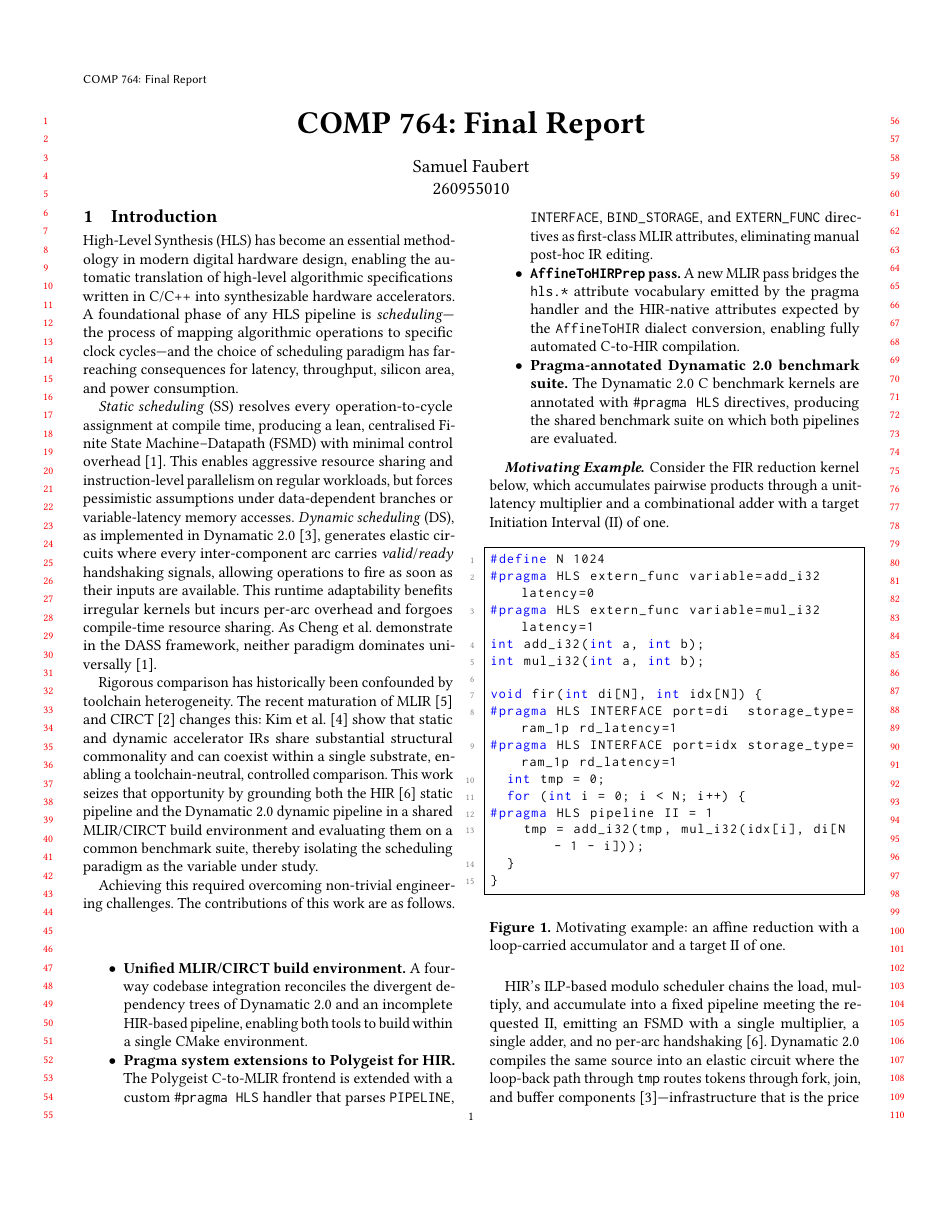
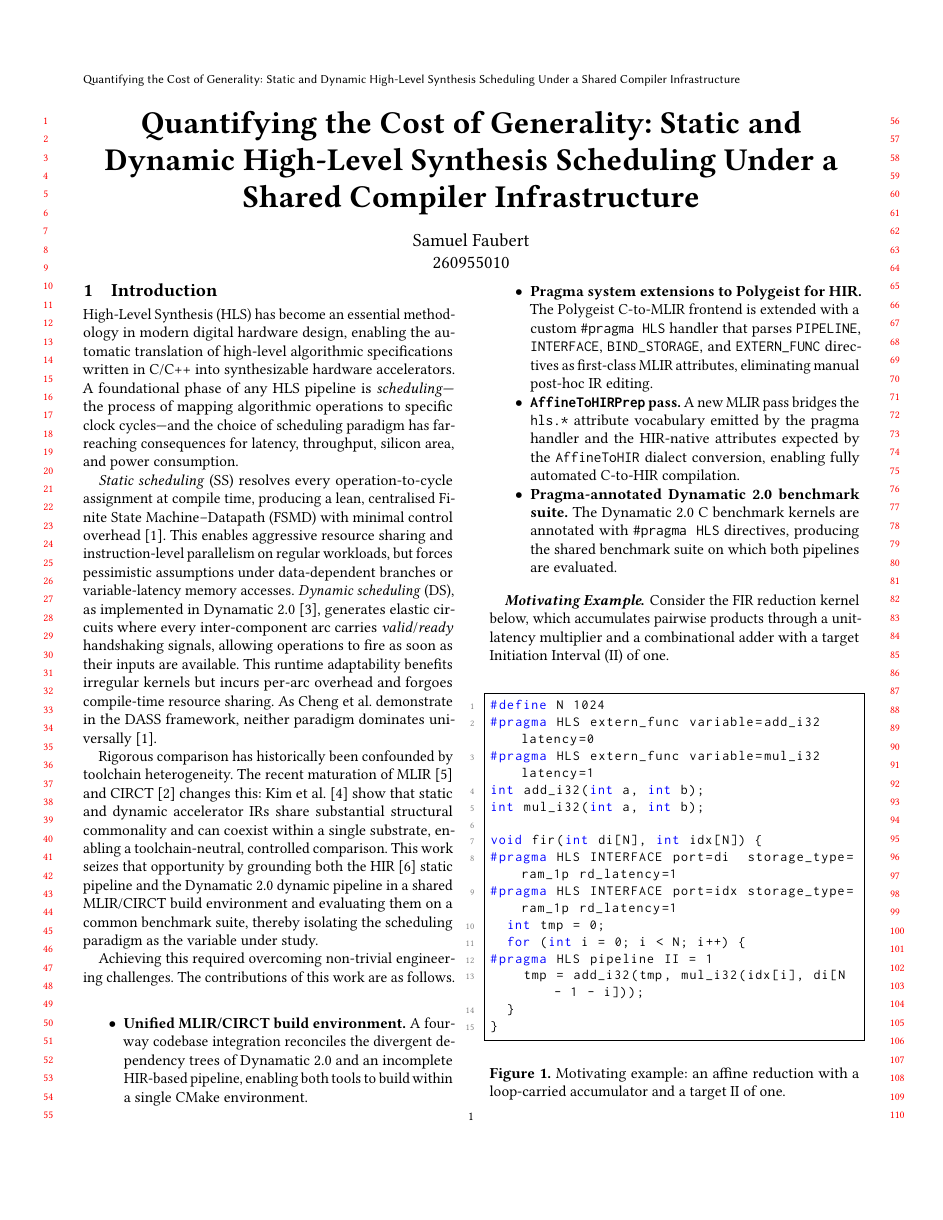
Before and after one commit to Coldstuff1/COMP-764-final-report, a LaTeX paper (comp_764_final_report_samuel_faubert_260955010.tex): page 1 of 7. Compiled offline with pdfLaTeX.

Commit message:
created title

```diff
--- a/comp_764_final_report_samuel_faubert_260955010.tex
+++ b/comp_764_final_report_samuel_faubert_260955010.tex
@@ -26,11 +26,11 @@
 
 \pagestyle{fancy}
 \fancyhf{}
-\lhead{COMP 764: Final Report}
+\lhead{Quantifying the Cost of Generality: Static and Dynamic High-Level Synthesis Scheduling Under a Shared Compiler Infrastructure}
 \rhead{Samuel Faubert 260955010}
 \cfoot{\thepage}
 
-\title{COMP 764: Final Report}
+\title{Quantifying the Cost of Generality: Static and Dynamic High-Level Synthesis Scheduling Under a Shared Compiler Infrastructure}
 \author{Samuel Faubert \\ 260955010}
 \date{\today}
 
```
Also changed, not shown: comp_764_final_report_samuel_faubert_260955010.tex (2 more changed lines).
